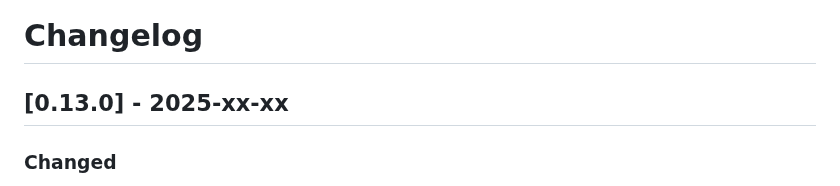
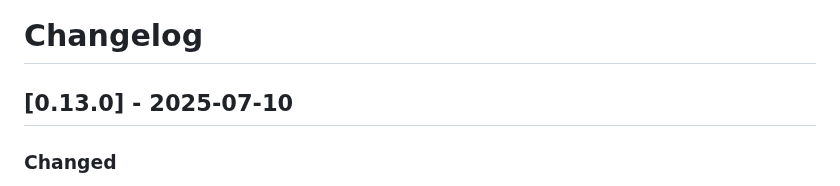
Before and after one commit to Marc-Berg/node-red-contrib-iobroker, a Markdown page: CHANGELOG.md, the part around the change. GitHub-like rendering.

Commit message:
Changelog

```diff
--- a/CHANGELOG.md
+++ b/CHANGELOG.md
@@ -1,6 +1,6 @@
 # Changelog
 
-## [0.13.0] - 2025-xx-xx
+## [0.13.0] - 2025-07-10
 
 ### Changed
 - **Optimized getObjects with getObjectView** - Improved performance for object retrieval operations
```
